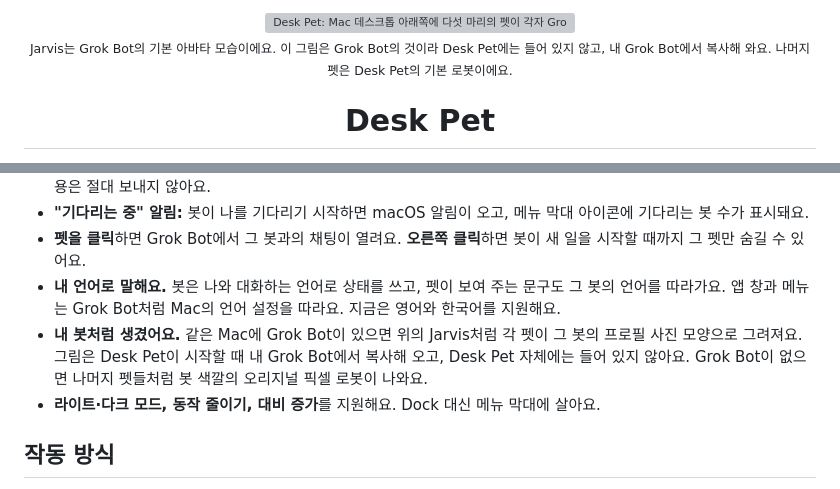
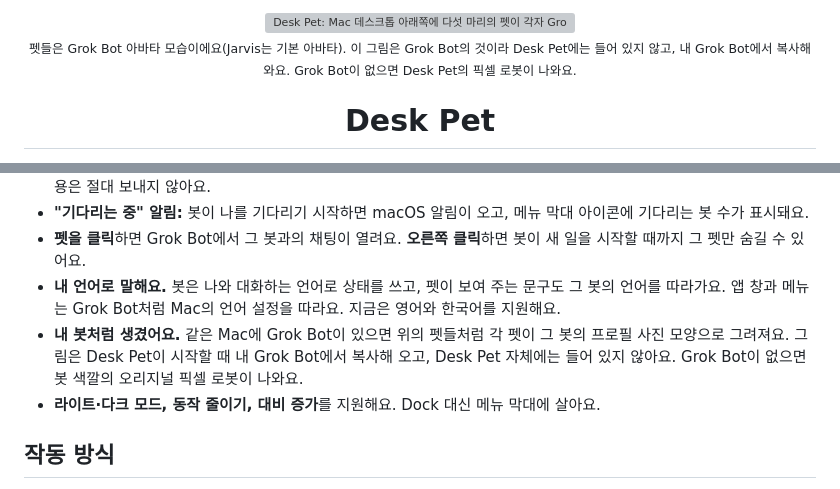
Before and after one commit to junlee30/grokbot-deskpet, a Markdown page: README.ko.md, 2 parts joined by grey strips. GitHub-like rendering; grey boxes are pictures that could not be loaded.

```diff
--- a/README.ko.md
+++ b/README.ko.md
@@ -3,5 +3,5 @@
   <br />
-  <sub>Jarvis는 Grok Bot의 기본 아바타 모습이에요. 이 그림은 Grok Bot의 것이라 Desk Pet에는 들어 있지 않고, 내 Grok Bot에서 복사해 와요. 나머지 펫은 Desk Pet의 기본 로봇이에요.</sub>
+  <sub>펫들은 Grok Bot 아바타 모습이에요(Jarvis는 기본 아바타). 이 그림은 Grok Bot의 것이라 Desk Pet에는 들어 있지 않고, 내 Grok Bot에서 복사해 와요. Grok Bot이 없으면 Desk Pet의 픽셀 로봇이 나와요.</sub>
 </p>
 
 <h1 align="center">Desk Pet</h1>
@@ -56,7 +56,7 @@
 - **"기다리는 중" 알림:** 봇이 나를 기다리기 시작하면 macOS 알림이 오고, 메뉴 막대 아이콘에 기다리는 봇 수가 표시돼요.
 - **펫을 클릭**하면 Grok Bot에서 그 봇과의 채팅이 열려요. **오른쪽 클릭**하면 봇이 새 일을 시작할 때까지 그 펫만 숨길 수 있어요.
 - **내 언어로 말해요.** 봇은 나와 대화하는 언어로 상태를 쓰고, 펫이 보여 주는 문구도 그 봇의 언어를 따라가요. 앱 창과 메뉴는 Grok Bot처럼 Mac의 언어 설정을 따라요. 지금은 영어와 한국어를 지원해요.
-- **내 봇처럼 생겼어요.** 같은 Mac에 Grok Bot이 있으면 위의 Jarvis처럼 각 펫이 그 봇의 프로필 사진 모양으로 그려져요. 그림은 Desk Pet이 시작할 때 내 Grok Bot에서 복사해 오고, Desk Pet 자체에는 들어 있지 않아요. Grok Bot이 없으면 나머지 펫들처럼 봇 색깔의 오리지널 픽셀 로봇이 나와요.
+- **내 봇처럼 생겼어요.** 같은 Mac에 Grok Bot이 있으면 위의 펫들처럼 각 펫이 그 봇의 프로필 사진 모양으로 그려져요. 그림은 Desk Pet이 시작할 때 내 Grok Bot에서 복사해 오고, Desk Pet 자체에는 들어 있지 않아요. Grok Bot이 없으면 봇 색깔의 오리지널 픽셀 로봇이 나와요.
 - **라이트·다크 모드, 동작 줄이기, 대비 증가**를 지원해요. Dock 대신 메뉴 막대에 살아요.
 
 ## 작동 방식
```
Also changed, not shown: other parts of README.ko.md (+2 -2 lines), README.md (+4 -4 lines), docs/DEVELOPMENT.md (+7 -6 lines), docs/images/social-preview.jpg, 4 other files.
